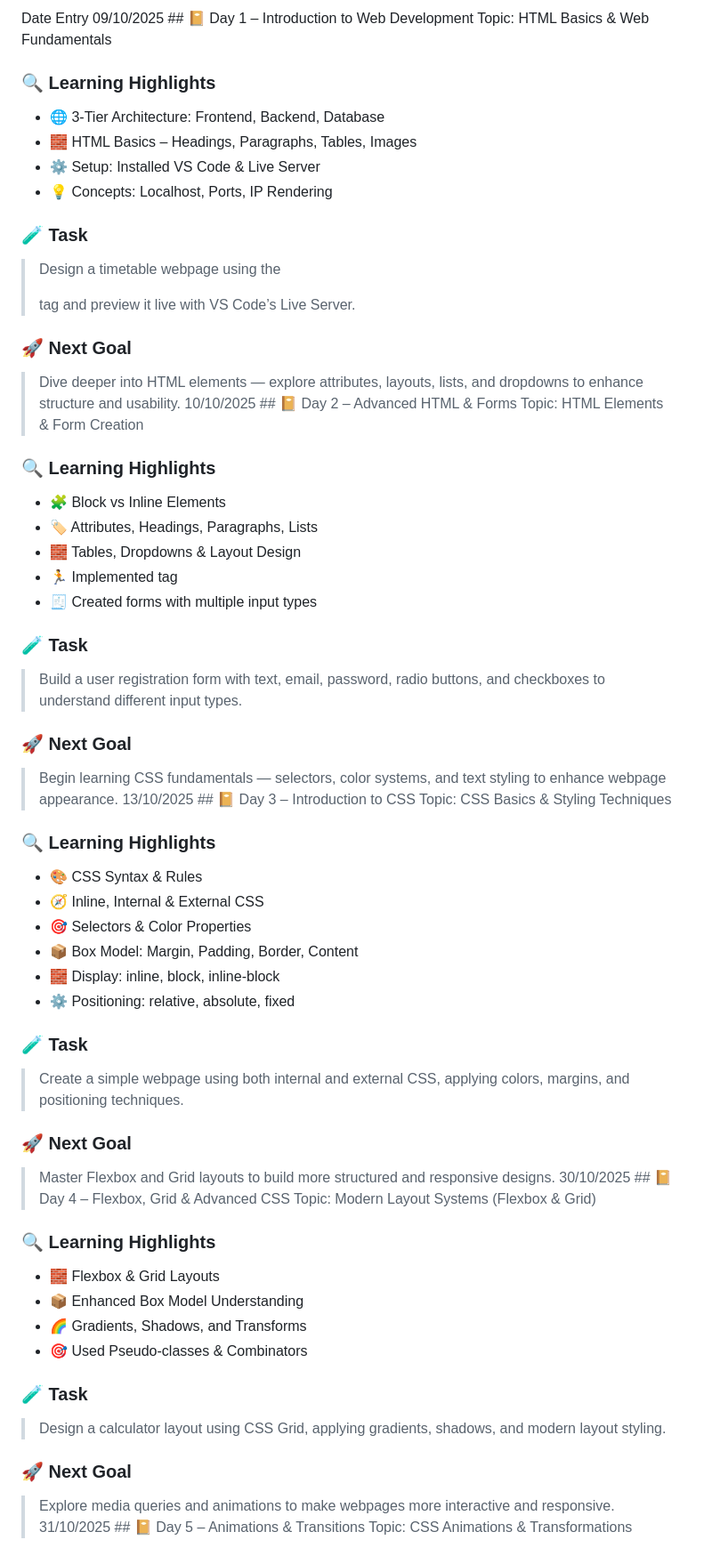
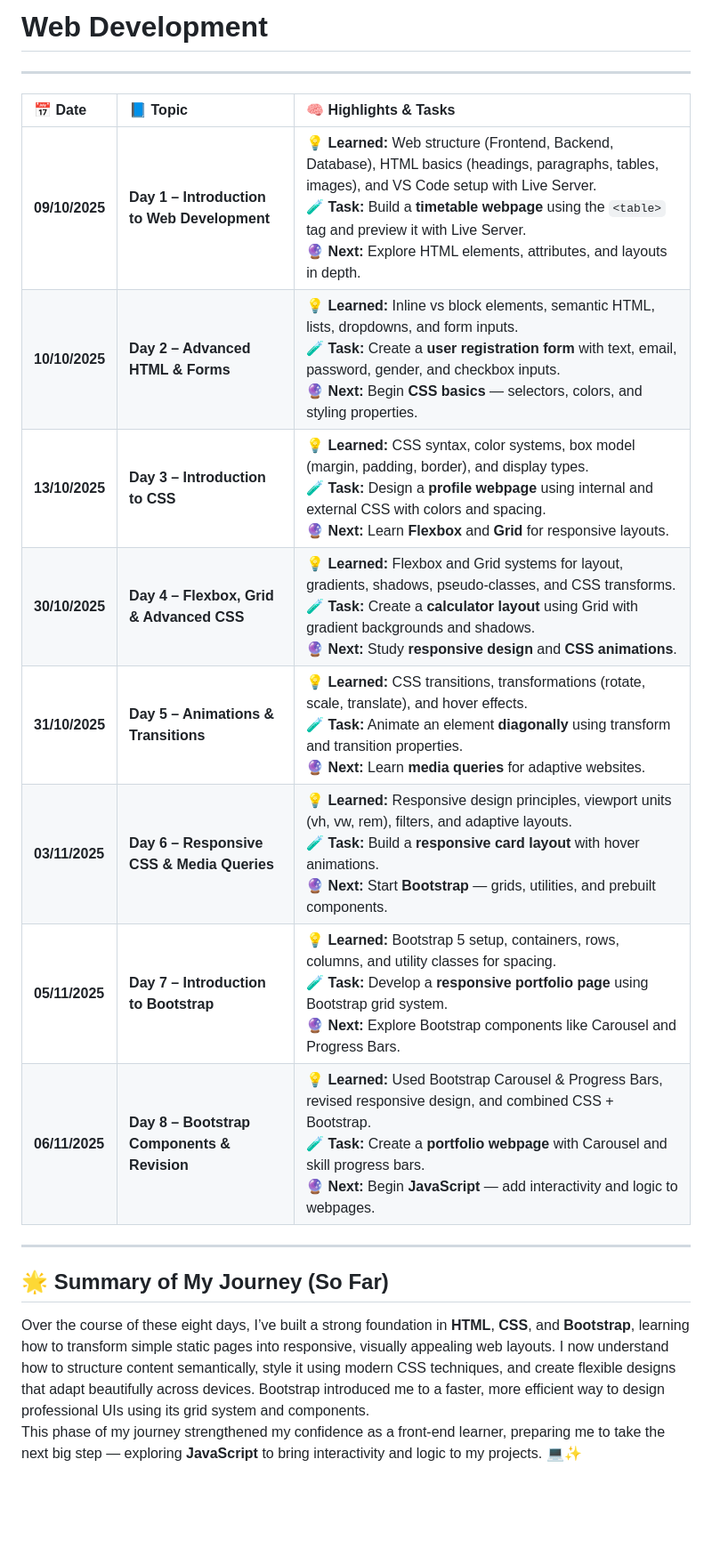
Before and after one commit to agrimaagrawal2/Frontend-Dev, a Markdown page: README.md, the part around one of its changes. Shown at 89% size. GitHub-like rendering; blank space fills up the shorter version.

```diff
--- a/README.md
+++ b/README.md
@@ -1,63 +1,23 @@
-Date	Entry
-09/10/2025	## 📔 Day 1 – Introduction to Web Development
-Topic: HTML Basics & Web Fundamentals
+# **Web Development**
 
-### 🔍 Learning Highlights
-- 🌐 3-Tier Architecture: Frontend, Backend, Database
-- 🧱 HTML Basics – Headings, Paragraphs, Tables, Images
-- ⚙️ Setup: Installed VS Code & Live Server
-- 💡 Concepts: Localhost, Ports, IP Rendering
 
-### 🧪 Task
-> Design a timetable webpage using the <table> tag and preview it live with VS Code’s Live Server.
+---
 
-### 🚀 Next Goal
-> Dive deeper into HTML elements — explore attributes, layouts, lists, and dropdowns to enhance structure and usability.
-10/10/2025	## 📔 Day 2 – Advanced HTML & Forms
-Topic: HTML Elements & Form Creation
+| 📅 **Date** | 📘 **Topic** | 🧠 **Highlights & Tasks** |
+|:------------|:-------------|:---------------------------|
+| **09/10/2025** | **Day 1 – Introduction to Web Development** | 💡 **Learned:** Web structure (Frontend, Backend, Database), HTML basics (headings, paragraphs, tables, images), and VS Code setup with Live Server.<br> 🧪 **Task:** Build a **timetable webpage** using the `<table>` tag and preview it with Live Server.<br> 🔮 **Next:** Explore HTML elements, attributes, and layouts in depth. |
+| **10/10/2025** | **Day 2 – Advanced HTML & Forms** | 💡 **Learned:** Inline vs block elements, semantic HTML, lists, dropdowns, and form inputs.<br> 🧪 **Task:** Create a **user registration form** with text, email, password, gender, and checkbox inputs.<br> 🔮 **Next:** Begin **CSS basics** — selectors, colors, and styling properties. |
+| **13/10/2025** | **Day 3 – Introduction to CSS** | 💡 **Learned:** CSS syntax, color systems, box model (margin, padding, border), and display types.<br> 🧪 **Task:** Design a **profile webpage** using internal and external CSS with colors and spacing.<br> 🔮 **Next:** Learn **Flexbox** and **Grid** for responsive layouts. |
+| **30/10/2025** | **Day 4 – Flexbox, Grid & Advanced CSS** | 💡 **Learned:** Flexbox and Grid systems for layout, gradients, shadows, pseudo-classes, and CSS transforms.<br> 🧪 **Task:** Create a **calculator layout** using Grid with gradient backgrounds and shadows.<br> 🔮 **Next:** Study **responsive design** and **CSS animations**. |
+| **31/10/2025** | **Day 5 – Animations & Transitions** | 💡 **Learned:** CSS transitions, transformations (rotate, scale, translate), and hover effects.<br> 🧪 **Task:** Animate an element **diagonally** using transform and transition properties.<br> 🔮 **Next:** Learn **media queries** for adaptive websites. |
+| **03/11/2025** | **Day 6 – Responsive CSS & Media Queries** | 💡 **Learned:** Responsive design principles, viewport units (vh, vw, rem), filters, and adaptive layouts.<br> 🧪 **Task:** Build a **responsive card layout** with hover animations.<br> 🔮 **Next:** Start **Bootstrap** — grids, utilities, and prebuilt components. |
+| **05/11/2025** | **Day 7 – Introduction to Bootstrap** | 💡 **Learned:** Bootstrap 5 setup, containers, rows, columns, and utility classes for spacing.<br> 🧪 **Task:** Develop a **responsive portfolio page** using Bootstrap grid system.<br> 🔮 **Next:** Explore Bootstrap components like Carousel and Progress Bars. |
+| **06/11/2025** | **Day 8 – Bootstrap Components & Revision** | 💡 **Learned:** Used Bootstrap Carousel & Progress Bars, revised responsive design, and combined CSS + Bootstrap.<br> 🧪 **Task:** Create a **portfolio webpage** with Carousel and skill progress bars.<br> 🔮 **Next:** Begin **JavaScript** — add interactivity and logic to webpages. |
 
-### 🔍 Learning Highlights
-- 🧩 Block vs Inline Elements
-- 🏷️ Attributes, Headings, Paragraphs, Lists
-- 🧱 Tables, Dropdowns & Layout Design
-- 🏃 Implemented <marquee> tag
-- 🧾 Created forms with multiple input types
+---
 
-### 🧪 Task
-> Build a user registration form with text, email, password, radio buttons, and checkboxes to understand different input types.
+## 🌟 **Summary of My Journey (So Far)**
 
-### 🚀 Next Goal
-> Begin learning CSS fundamentals — selectors, color systems, and text styling to enhance webpage appearance.
-13/10/2025	## 📔 Day 3 – Introduction to CSS
-Topic: CSS Basics & Styling Techniques
+Over the course of these eight days, I’ve built a strong foundation in **HTML**, **CSS**, and **Bootstrap**, learning how to transform simple static pages into responsive, visually appealing web layouts. I now understand how to structure content semantically, style it using modern CSS techniques, and create flexible designs that adapt beautifully across devices. Bootstrap introduced me to a faster, more efficient way to design professional UIs using its grid system and components.
+This phase of my journey strengthened my confidence as a front-end learner, preparing me to take the next big step — exploring **JavaScript** to bring interactivity and logic to my projects. 💻✨
 
-### 🔍 Learning Highlights
-- 🎨 CSS Syntax & Rules
-- 🧭 Inline, Internal & External CSS
-- 🎯 Selectors & Color Properties
-- 📦 Box Model: Margin, Padding, Border, Content
-- 🧱 Display: inline, block, inline-block
-- ⚙️ Positioning: relative, absolute, fixed
-
-### 🧪 Task
-> Create a simple webpage using both internal and external CSS, applying colors, margins, and positioning techniques.
-
-### 🚀 Next Goal
-> Master Flexbox and Grid layouts to build more structured and responsive designs.
-30/10/2025	## 📔 Day 4 – Flexbox, Grid & Advanced CSS
-Topic: Modern Layout Systems (Flexbox & Grid)
-
-### 🔍 Learning Highlights
-- 🧱 Flexbox & Grid Layouts
-- 📦 Enhanced Box Model Understanding
-- 🌈 Gradients, Shadows, and Transforms
-- 🎯 Used Pseudo-classes & Combinators
-
-### 🧪 Task
-> Design a calculator layout using CSS Grid, applying gradients, shadows, and modern layout styling.
-
-### 🚀 Next Goal
-> Explore media queries and animations to make webpages more interactive and responsive.
-31/10/2025	## 📔 Day 5 – Animations & Transitions
-Topic: CSS Animations & Transformations
-
```
Also changed, not shown: other parts of README.md (+1 -57 lines).
